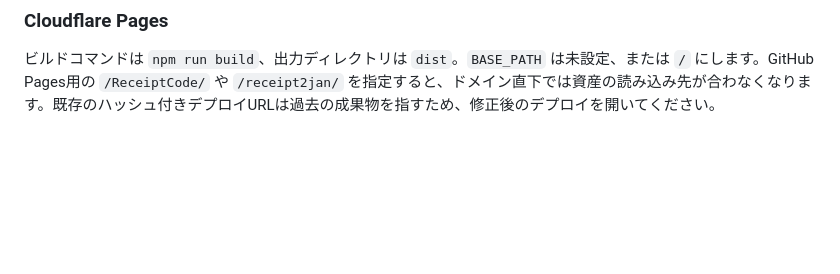
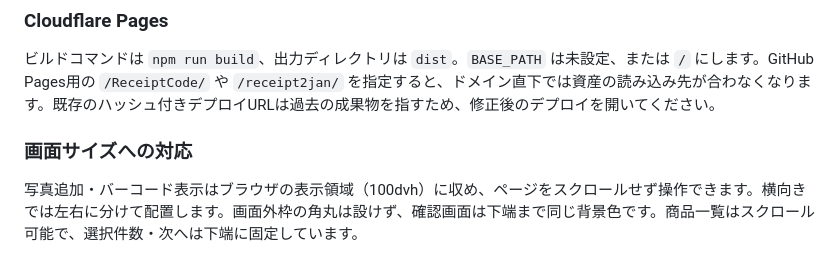
Before and after one commit to KonjoMitsuki/ReceiptCode, a Markdown page: README.md, the part around the change. Drawn GitHub-style; blank space fills up the shorter version.

```diff
--- a/README.md
+++ b/README.md
@@ -255,3 +255,7 @@ npm run test:e2e
 ### Cloudflare Pages
 
 ビルドコマンドは `npm run build`、出力ディレクトリは `dist`。`BASE_PATH` は未設定、または `/` にします。GitHub Pages用の `/ReceiptCode/` や `/receipt2jan/` を指定すると、ドメイン直下では資産の読み込み先が合わなくなります。既存のハッシュ付きデプロイURLは過去の成果物を指すため、修正後のデプロイを開いてください。
+
+### 画面サイズへの対応
+
+写真追加・バーコード表示はブラウザの表示領域（100dvh）に収め、ページをスクロールせず操作できます。横向きでは左右に分けて配置します。画面外枠の角丸は設けず、確認画面は下端まで同じ背景色です。商品一覧はスクロール可能で、選択件数・次へは下端に固定しています。
```
Also changed, not shown: docs/Material3_Implementation.md (+4 -0 lines), docs/screenshots/material3/01-upload.png, docs/screenshots/material3/02-results.png, docs/screenshots/material3/03-barcode.png, docs/screenshots/material3/04-manual-add.png, 4 other files.
